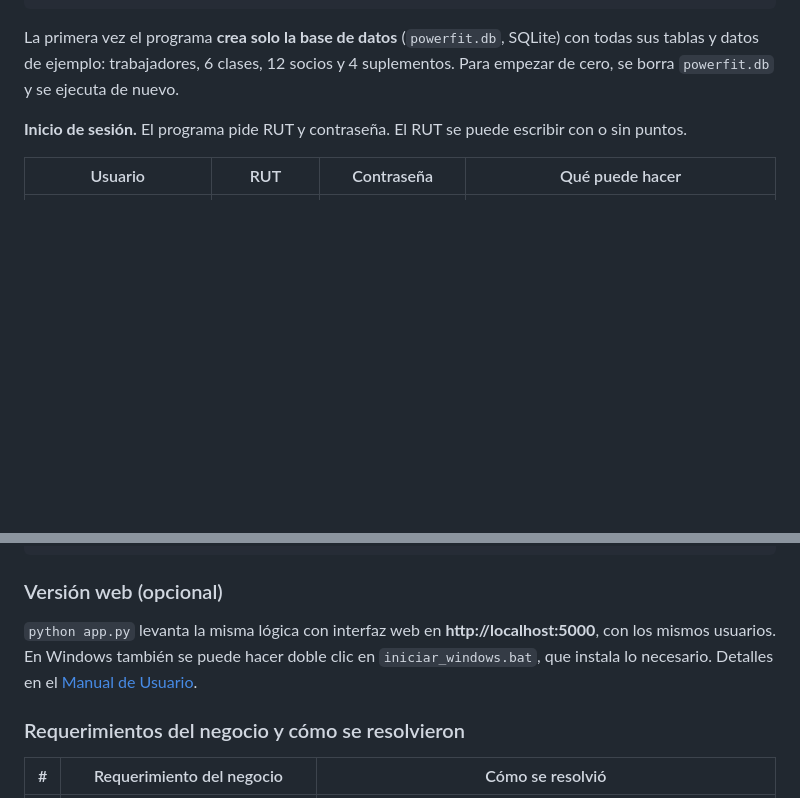
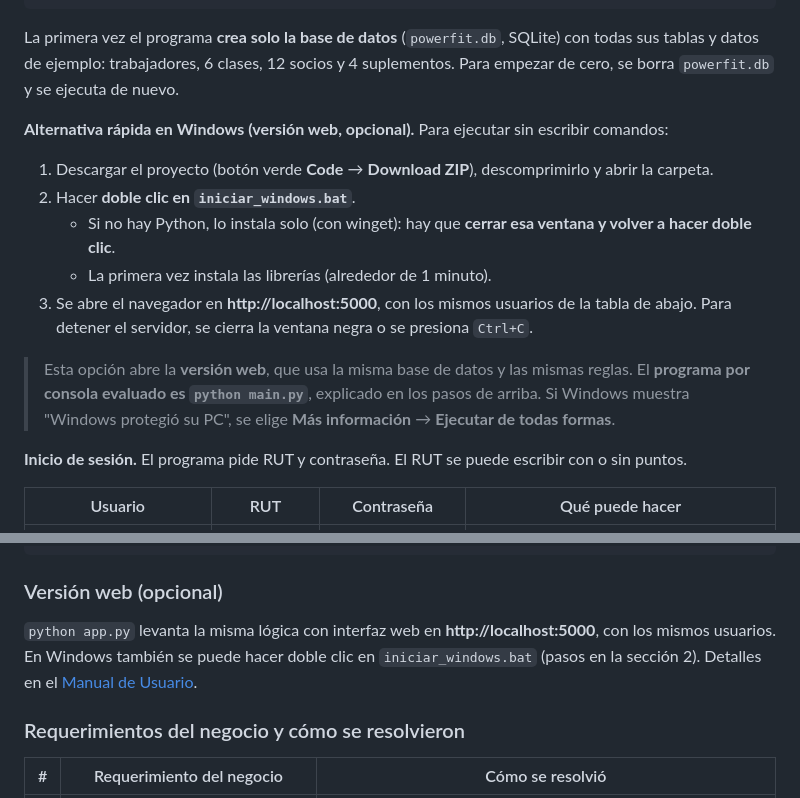
Before and after one commit to javijavierojeda-hash/gym-powerfit, a Markdown page: README.md, 2 parts joined by grey strips. Rendered like a GitHub page; blank space fills up the shorter version.

Commit message:
Docs(README): Instrucciones para ejecutar iniciar_windows.bat
Agrega en la sección 2 una alternativa en Windows con doble clic:
descargar el ZIP, ejecutar iniciar_windows.bat, abrir localhost:5000 y
cómo detener el servidor. Aclara que abre la versión web y que el
programa por consola evaluado es "python main.py", y explica el aviso
"Windows protegió su PC".

Co-Authored-By: Claude Sonnet 5.5 <noreply@anthropic.com>
Claude-Session: https://claude.ai/code/session_014daKVssWe2TaZfhD8jyEZM

````diff
--- a/README.md
+++ b/README.md
@@ -29,6 +29,15 @@ python main.py
 ```
 
 La primera vez el programa **crea solo la base de datos** (`powerfit.db`, SQLite) con todas sus tablas y datos de ejemplo: trabajadores, 6 clases, 12 socios y 4 suplementos. Para empezar de cero, se borra `powerfit.db` y se ejecuta de nuevo.
+
+**Alternativa rápida en Windows (versión web, opcional).** Para ejecutar sin escribir comandos:
+1. Descargar el proyecto (botón verde **Code** → **Download ZIP**), descomprimirlo y abrir la carpeta.
+2. Hacer **doble clic en `iniciar_windows.bat`**.
+   - Si no hay Python, lo instala solo (con winget): hay que **cerrar esa ventana y volver a hacer doble clic**.
+   - La primera vez instala las librerías (alrededor de 1 minuto).
+3. Se abre el navegador en **http://localhost:5000**, con los mismos usuarios de la tabla de abajo. Para detener el servidor, se cierra la ventana negra o se presiona `Ctrl+C`.
+
+> Esta opción abre la **versión web**, que usa la misma base de datos y las mismas reglas. El **programa por consola evaluado es `python main.py`**, explicado en los pasos de arriba. Si Windows muestra "Windows protegió su PC", se elige **Más información** → **Ejecutar de todas formas**.
 
 **Inicio de sesión.** El programa pide RUT y contraseña. El RUT se puede escribir con o sin puntos.
 
@@ -160,7 +169,7 @@ gym-powerfit/
 ```
 
 ### Versión web (opcional)
-`python app.py` levanta la misma lógica con interfaz web en **http://localhost:5000**, con los mismos usuarios. En Windows también se puede hacer doble clic en `iniciar_windows.bat`, que instala lo necesario. Detalles en el [Manual de Usuario](docs/Manual_de_Usuario_PowerFit.pdf).
+`python app.py` levanta la misma lógica con interfaz web en **http://localhost:5000**, con los mismos usuarios. En Windows también se puede hacer doble clic en `iniciar_windows.bat` (pasos en la sección 2). Detalles en el [Manual de Usuario](docs/Manual_de_Usuario_PowerFit.pdf).
 
 ### Requerimientos del negocio y cómo se resolvieron
 
````
